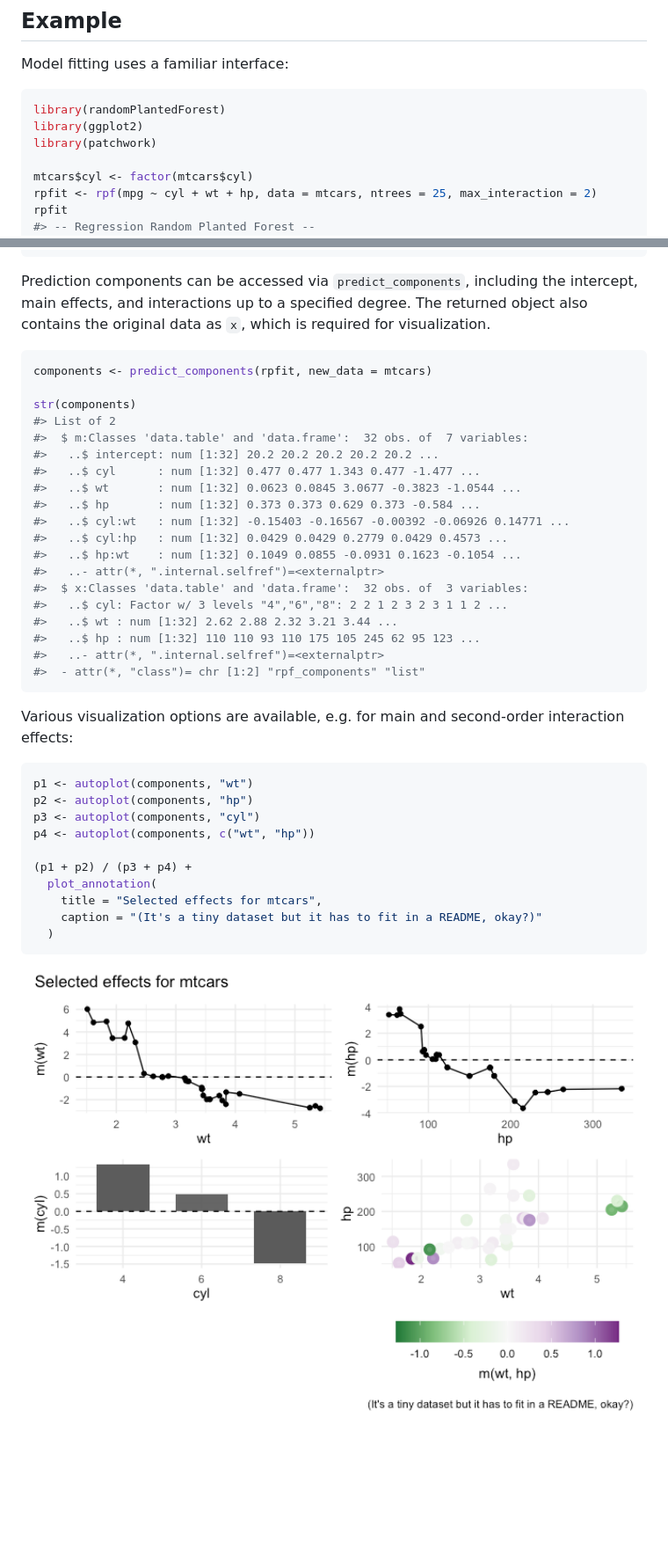
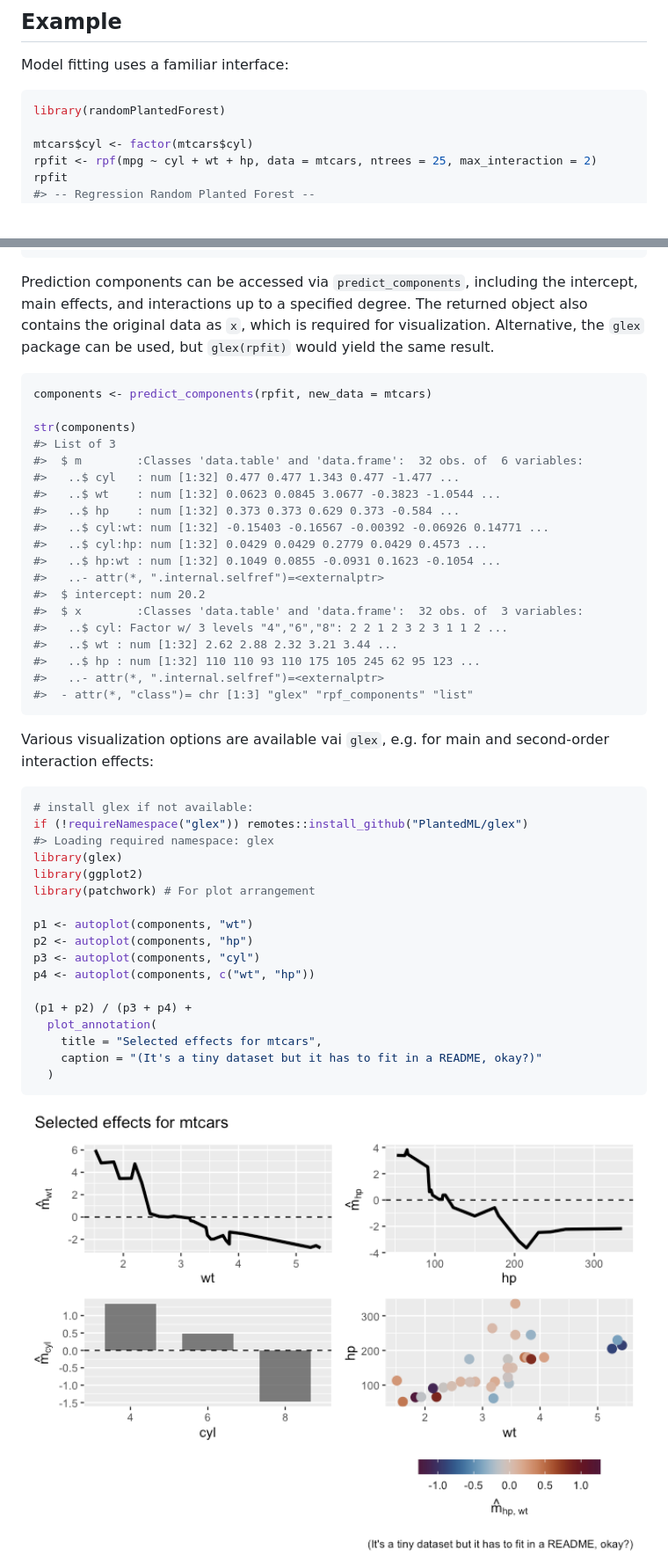
Before and after one commit to PlantedML/randomPlantedForest, a Markdown page: README.md, 2 parts joined by grey strips. Shown at 88% size. GitHub-like rendering; pictures changed too: man/figures/README-unnamed-chunk-4-1.png; blank space fills up the shorter version.

Commit message:
Update README for glex

````diff
--- a/README.md
+++ b/README.md
@@ -29,8 +29,6 @@ Model fitting uses a familiar interface:
 
 ``` r
 library(randomPlantedForest)
-library(ggplot2)
-library(patchwork)
 
 mtcars$cyl <- factor(mtcars$cyl)
 rpfit <- rpf(mpg ~ cyl + wt + hp, data = mtcars, ntrees = 25, max_interaction = 2)
@@ -71,34 +69,42 @@ predict(rpfit, new_data = mtcars) |>
 Prediction components can be accessed via `predict_components`,
 including the intercept, main effects, and interactions up to a
 specified degree. The returned object also contains the original data as
-`x`, which is required for visualization.
+`x`, which is required for visualization. Alternative, the `glex`
+package can be used, but `glex(rpfit)` would yield the same result.
 
 ``` r
 components <- predict_components(rpfit, new_data = mtcars)
 
 str(components)
-#> List of 2
-#>  $ m:Classes 'data.table' and 'data.frame':  32 obs. of  7 variables:
-#>   ..$ intercept: num [1:32] 20.2 20.2 20.2 20.2 20.2 ...
-#>   ..$ cyl      : num [1:32] 0.477 0.477 1.343 0.477 -1.477 ...
-#>   ..$ wt       : num [1:32] 0.0623 0.0845 3.0677 -0.3823 -1.0544 ...
-#>   ..$ hp       : num [1:32] 0.373 0.373 0.629 0.373 -0.584 ...
-#>   ..$ cyl:wt   : num [1:32] -0.15403 -0.16567 -0.00392 -0.06926 0.14771 ...
-#>   ..$ cyl:hp   : num [1:32] 0.0429 0.0429 0.2779 0.0429 0.4573 ...
-#>   ..$ hp:wt    : num [1:32] 0.1049 0.0855 -0.0931 0.1623 -0.1054 ...
+#> List of 3
+#>  $ m        :Classes 'data.table' and 'data.frame':  32 obs. of  6 variables:
+#>   ..$ cyl   : num [1:32] 0.477 0.477 1.343 0.477 -1.477 ...
+#>   ..$ wt    : num [1:32] 0.0623 0.0845 3.0677 -0.3823 -1.0544 ...
+#>   ..$ hp    : num [1:32] 0.373 0.373 0.629 0.373 -0.584 ...
+#>   ..$ cyl:wt: num [1:32] -0.15403 -0.16567 -0.00392 -0.06926 0.14771 ...
+#>   ..$ cyl:hp: num [1:32] 0.0429 0.0429 0.2779 0.0429 0.4573 ...
+#>   ..$ hp:wt : num [1:32] 0.1049 0.0855 -0.0931 0.1623 -0.1054 ...
 #>   ..- attr(*, ".internal.selfref")=<externalptr>
-#>  $ x:Classes 'data.table' and 'data.frame':  32 obs. of  3 variables:
+#>  $ intercept: num 20.2
+#>  $ x        :Classes 'data.table' and 'data.frame':  32 obs. of  3 variables:
 #>   ..$ cyl: Factor w/ 3 levels "4","6","8": 2 2 1 2 3 2 3 1 1 2 ...
 #>   ..$ wt : num [1:32] 2.62 2.88 2.32 3.21 3.44 ...
 #>   ..$ hp : num [1:32] 110 110 93 110 175 105 245 62 95 123 ...
 #>   ..- attr(*, ".internal.selfref")=<externalptr>
-#>  - attr(*, "class")= chr [1:2] "rpf_components" "list"
+#>  - attr(*, "class")= chr [1:3] "glex" "rpf_components" "list"
 ```
 
-Various visualization options are available, e.g. for main and
-second-order interaction effects:
+Various visualization options are available vai `glex`, e.g. for main
+and second-order interaction effects:
 
 ``` r
+# install glex if not available:
+if (!requireNamespace("glex")) remotes::install_github("PlantedML/glex")
+#> Loading required namespace: glex
+library(glex)
+library(ggplot2)
+library(patchwork) # For plot arrangement
+
 p1 <- autoplot(components, "wt")
 p2 <- autoplot(components, "hp")
 p3 <- autoplot(components, "cyl")
````
Also changed, not shown: other parts of README.md (+2 -2 lines), 1 other file.
